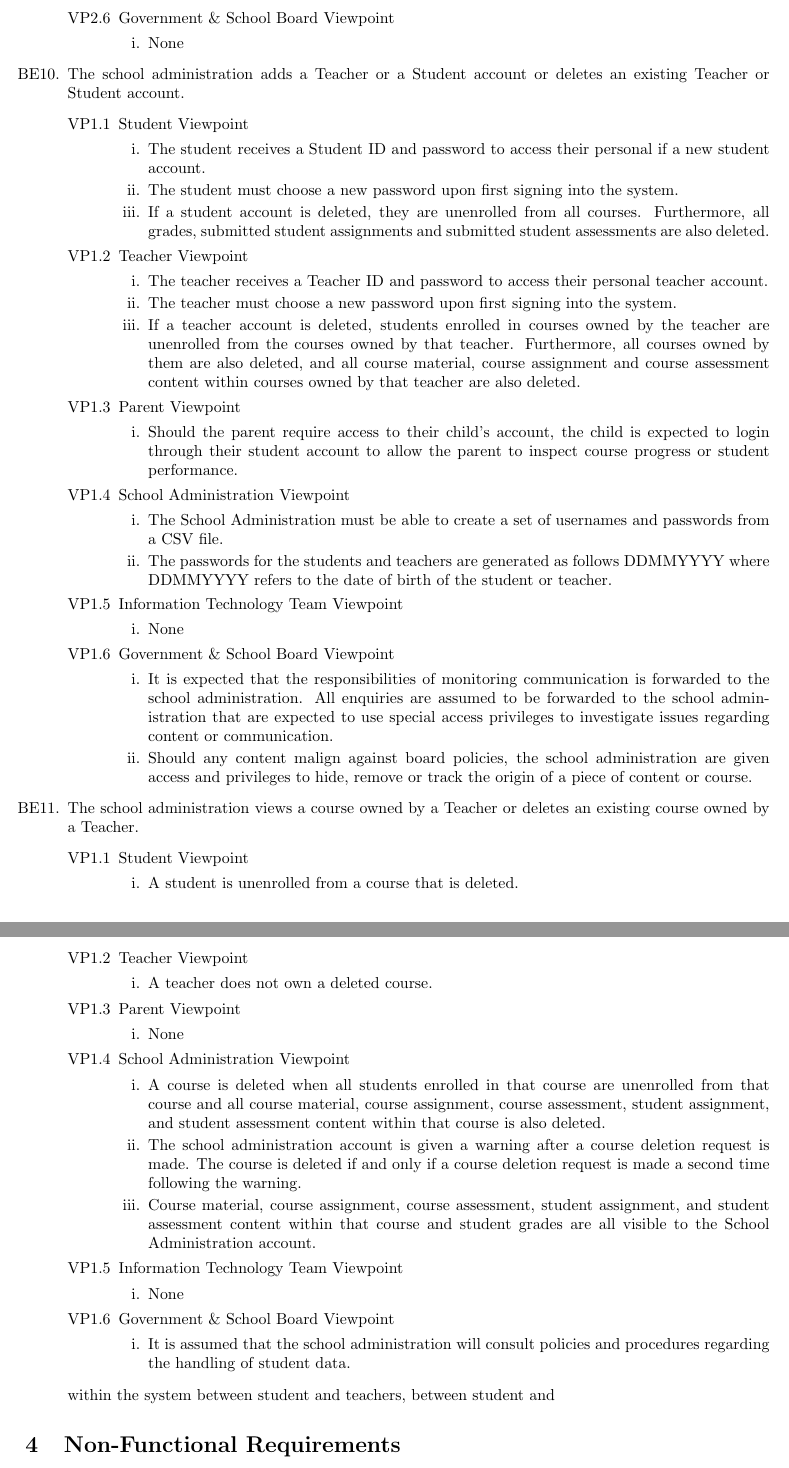
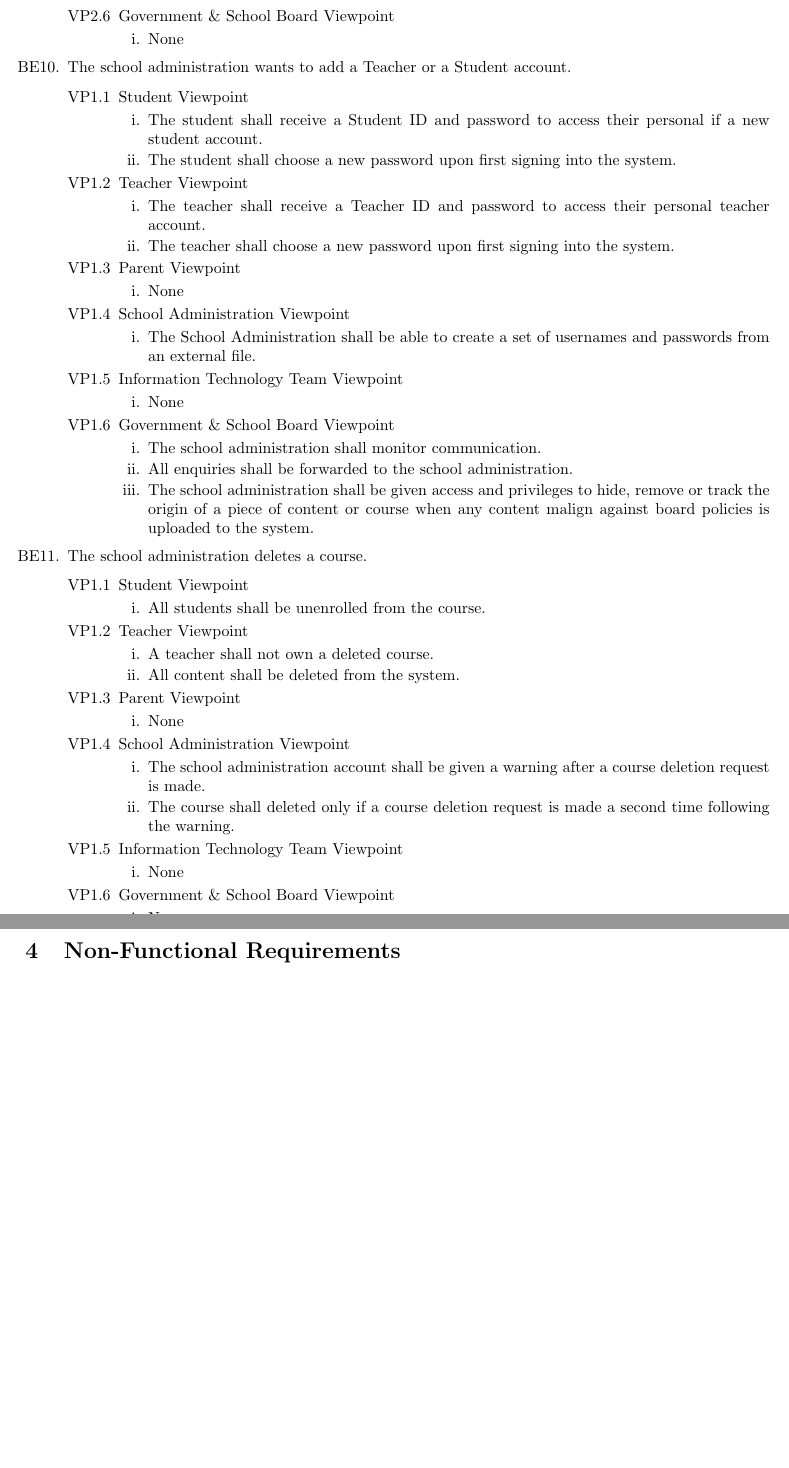
Before and after one commit to Plan6/Plan6-Requirement-Doc, a LaTeX document (Deliverable1.tex): two parts of pages 12 and 13 of 17, joined at a grey line, cut so that both start at the same text, the shorter picture padded with empty space. Compiled offline with pdfLaTeX.

Commit message:
Updated Section 3, BE8-BE11

```diff
--- a/Deliverable1.tex
+++ b/Deliverable1.tex
@@ -714,43 +721,30 @@ content file submission expires.
 
 % SCHOOL ADMINISTRATION BUSINESS EVENTS (4)
 
-	\item The school administration adds a Teacher or a Student account or deletes
-an existing Teacher or Student account.
+	\item The school administration wants to add a Teacher or a Student account.
 	\begin{enumerate}[{VP1}.1]
 		\item Student Viewpoint
 			\begin{enumerate}
-				\item The student receives a Student ID and password to access their
+				\item The student shall receive a Student ID and password to access their
 personal if a new student account.
-				\item The student must choose a new password upon first signing into the
+				\item The student shall choose a new password upon first signing into the
 system.
-				\item If a student account is deleted, they are unenrolled from all courses.
-Furthermore, all grades, submitted student assignments and submitted student
-assessments are also deleted.
 			\end{enumerate}
 		\item Teacher Viewpoint
 			\begin{enumerate}
-				\item The teacher receives a Teacher ID and password to access their
+				\item The teacher shall receive a Teacher ID and password to access their
 personal teacher account.
-				\item The teacher must choose a new password upon first signing into the
+				\item The teacher shall choose a new password upon first signing into the
 system.
-				\item If a teacher account is deleted, students enrolled in courses owned by
-the teacher are unenrolled from the courses owned by that teacher. Furthermore,
-all courses owned by them are also deleted, and all course material, course
-assignment and course assessment content within courses owned by that teacher
-are also deleted.
 			\end{enumerate}
 		\item Parent Viewpoint
 			\begin{enumerate}
-				\item Should the parent require access to their child's account, the child
-is expected to login through their student account to allow the parent to
-inspect course progress or student performance.
+				\item None
 			\end{enumerate}
 		\item School Administration Viewpoint
 			\begin{enumerate}
-				\item The School Administration must be able to create a set of usernames
-and passwords from a CSV file.
-				\item The passwords for the students and teachers are generated as follows
-DDMMYYYY where DDMMYYYY refers to the date of birth of the student or teacher.
+				\item The School Administration shall be able to create a set of usernames
+and passwords from an external file.
 			\end{enumerate}
 		\item Information Technology Team Viewpoint
 			\begin{enumerate}
@@ -758,26 +752,26 @@ DDMMYYYY where DDMMYYYY refers to the date of birth of the student or teacher.
 			\end{enumerate}
 		\item Government \& School Board Viewpoint
 			\begin{enumerate}
-				\item It is expected that the responsibilities of monitoring communication
-is forwarded to the school administration. All enquiries are assumed to be
-forwarded to the school administration that are expected to use special access
-privileges to investigate issues regarding content or communication.
-				\item Should any content malign against board policies, the school
-administration are given access and privileges to hide, remove or track the
-origin of a piece of content or course.
+				\item The school administration shall monitor communication.
+				\item All enquiries shall be
+forwarded to the school administration.
+				\item The school
+administration shall be given access and privileges to hide, remove or track the
+origin of a piece of content or course when any content malign against board
+policies is uploaded to the system.
 			\end{enumerate}
 	\end{enumerate}
 
-	\item The school administration views a course owned by a Teacher or deletes an
-existing course owned by a Teacher.
+	\item The school administration deletes a course.
 	\begin{enumerate}[{VP1}.1]
 		\item Student Viewpoint
 			\begin{enumerate}
-				\item A student is unenrolled from a course that is deleted.
+				\item All students shall be unenrolled from the course.
 			\end{enumerate}
 		\item Teacher Viewpoint
 			\begin{enumerate}
-				\item A teacher does not own a deleted course.
+				\item A teacher shall not own a deleted course.
+				\item{All content shall be deleted from the system.}
 			\end{enumerate}
 		\item Parent Viewpoint
 			\begin{enumerate}
@@ -785,16 +779,11 @@ existing course owned by a Teacher.
 			\end{enumerate}
 		\item School Administration Viewpoint
 			\begin{enumerate}
-				\item A course is deleted when all students enrolled in that course are
-unenrolled from that course and all course material, course assignment, course
-assessment, student assignment, and student assessment content within that
-course is also deleted.
-				\item The school administration account is given a warning after a course
-deletion request is made. The course is deleted if and only if a course deletion
+				\item The school administration account shall be given a warning after a
+course
+deletion request is made.
+\item The course shall deleted only if a course deletion
 request is made a second time following the warning.
-				\item Course material, course assignment, course assessment, student
-assignment, and student assessment content within that course and student grades
-are all visible to the School Administration account.
 			\end{enumerate}
 		\item Information Technology Team Viewpoint
 			\begin{enumerate}
@@ -802,70 +791,9 @@ are all visible to the School Administration account.
 			\end{enumerate}
 		\item Government \& School Board Viewpoint
 			\begin{enumerate}
-				\item It is assumed that the school administration will consult policies and
-procedures regarding the handling of student data.
+				\item None
 			\end{enumerate}
 	\end{enumerate}
-
-% 	\item The school administration views all UNICODE communication that occurs
-within the system between student and teachers, between student and
-% school administration or between school administration and teachers.
-% 	\begin{enumerate}[{VP1}.1]
-% 		\item Student Viewpoint
-% 			\begin{enumerate}
-% 				\item All uploaded content or other forms of communication the student
-% produces must be visible to all school administration accounts.
-% 			\end{enumerate}
-% 		\item Teacher Viewpoint
-% 			\begin{enumerate}
-% 				\item All uploaded content or other forms of communication the teacher
-% produces must be visible to all school administration accounts.
-% 			\end{enumerate}
-% 		\item Parent Viewpoint
-% 			\begin{enumerate}
-% 				\item None
-% 			\end{enumerate}
-% 		\item School Administration Viewpoint
-% 			\begin{enumerate}
-% 				\item None
-% 			\end{enumerate}
-% 		\item Information Technology Team Viewpoint
-% 			\begin{enumerate}
-% 				\item None
-% 			\end{enumerate}
-% 		\item Government \& School Board Viewpoint
-% 			\begin{enumerate}
-% 				\item None
-% 			\end{enumerate}
-% 	\end{enumerate}
-
-	% \item Description of Business Event
-	% \begin{enumerate}[{VP1}.1]
-	% 	\item Student Viewpoint
-	% 		\begin{enumerate}
-	% 			\item None
-	% 		\end{enumerate}
-	% 	\item Teacher Viewpoint
-	% 		\begin{enumerate}
-	% 			\item None
-	% 		\end{enumerate}
-	% 	\item Parent Viewpoint
-	% 		\begin{enumerate}
-	% 			\item None
-	% 		\end{enumerate}
-	% 	\item School Administration Viewpoint
-	% 		\begin{enumerate}
-	% 			\item None
-	% 		\end{enumerate}
-	% 	\item Information Technology Team Viewpoint
-	% 		\begin{enumerate}
-	% 			\item None
-	% 		\end{enumerate}
-	% 	\item Government \& School Board Viewpoint
-	% 		\begin{enumerate}
-	% 			\item None
-	% 		\end{enumerate}
-	% \end{enumerate}
 
 \end{enumerate}
 
```
Also changed, not shown: Deliverable1.tex (51 more changed lines).
